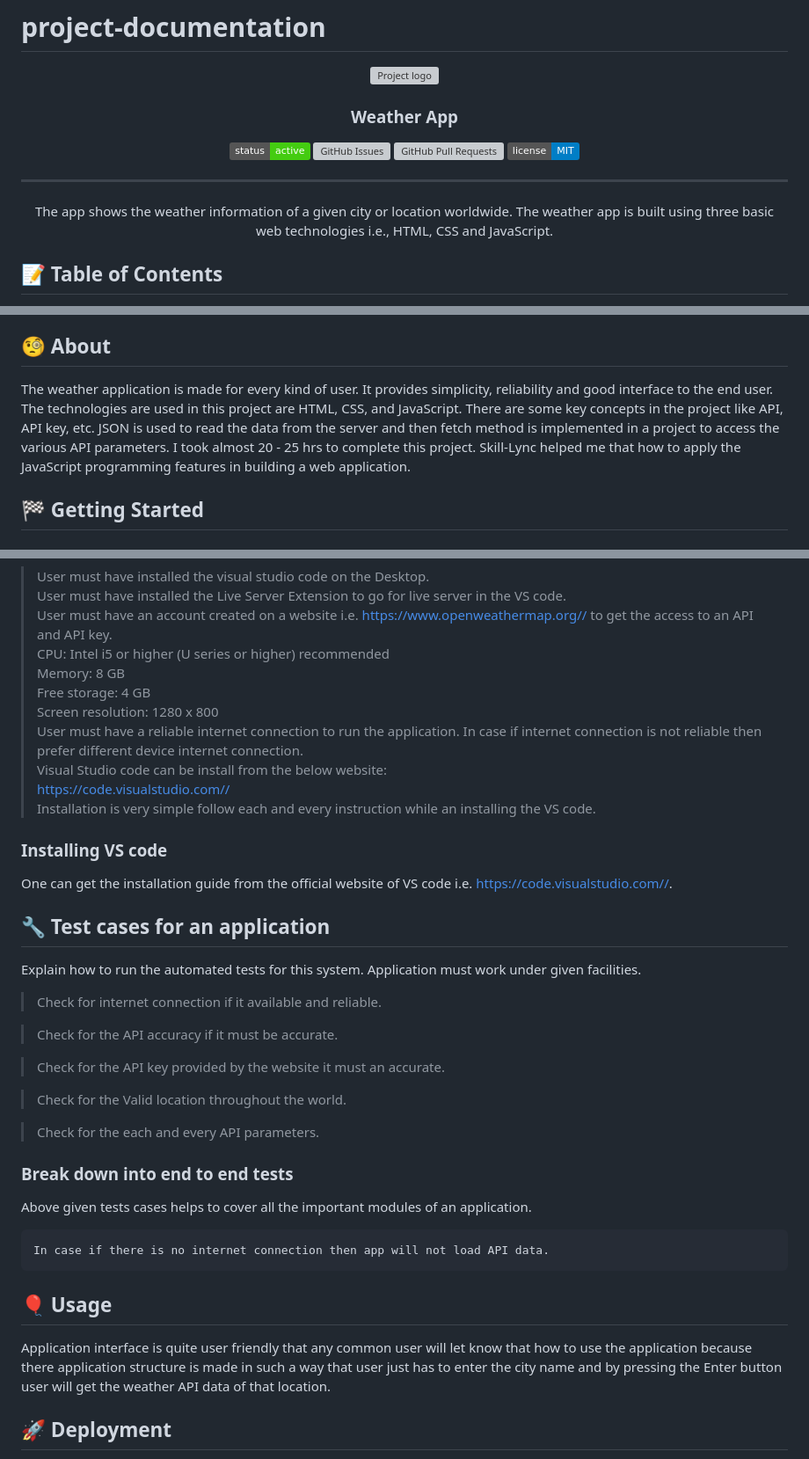
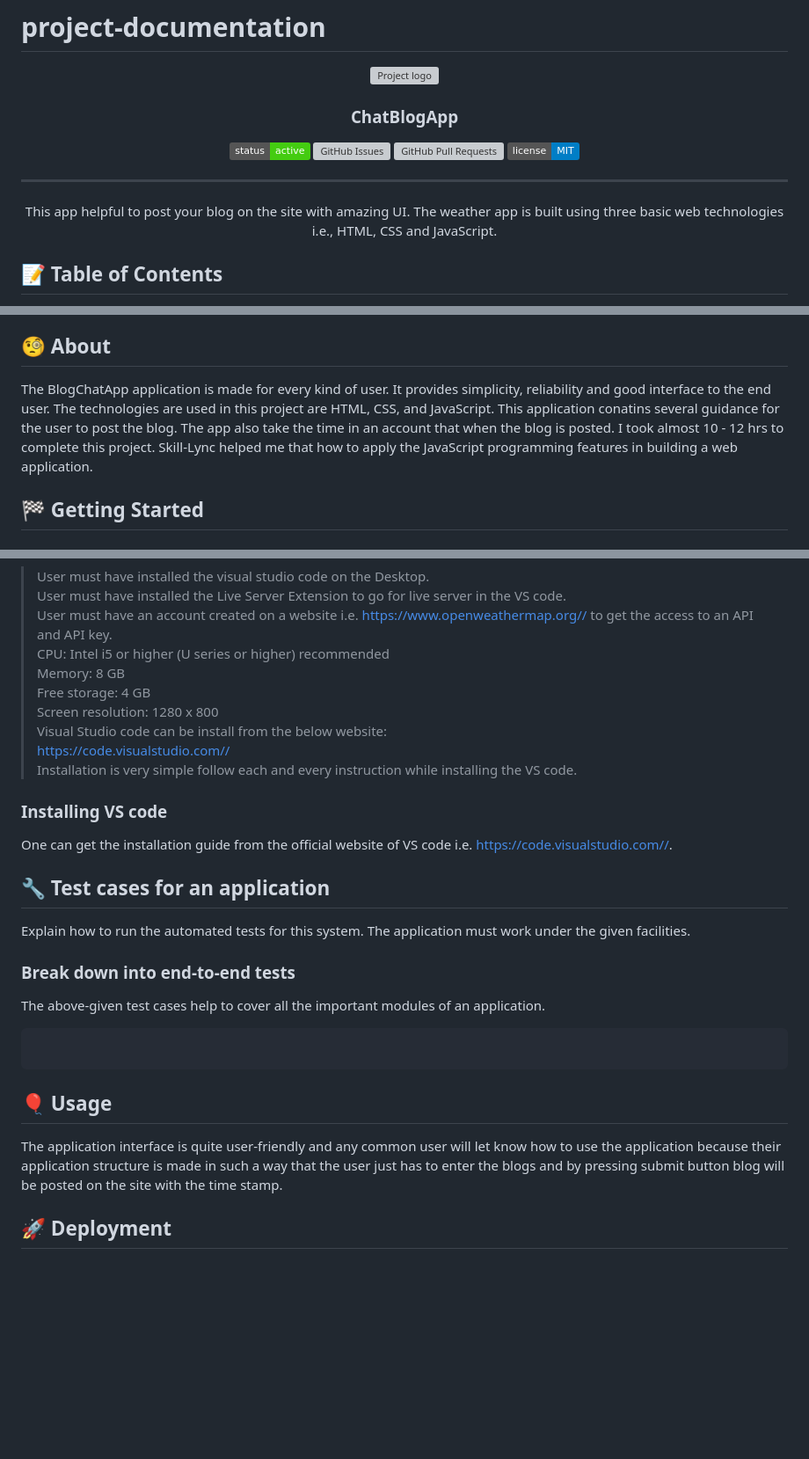
Before and after one commit to umesh-wagh/ChatBlogApp, a Markdown page: README.md, 3 parts joined by grey strips. Shown: that part at 88% size. GitHub-like rendering; badges without logos; blank space fills up the shorter version; grey boxes are pictures that could not be loaded.

````diff
--- a/README.md
+++ b/README.md
@@ -7,7 +7,7 @@
 </p>
 
 
-<h3 align="center">Weather App</h3>
+<h3 align="center">ChatBlogApp</h3>
 
 <div align="center">
 
@@ -21,7 +21,7 @@
 ---
 
 <p align="center">
-  The app shows the weather information of a given city or location worldwide.
+  This app helpful to post your blog on the site with amazing UI.
   The weather app is built using three basic web technologies i.e., HTML, CSS and JavaScript.
     <br>
 </p>
@@ -36,8 +36,8 @@
 - [Acknowledgments](#acknowledgement)
 
 ## 🧐 About <a name = "about"></a>
-The weather application is made for every kind of user. It provides simplicity, reliability and good interface to the end user.
-The technologies are used in this project are HTML, CSS, and JavaScript. There are some key concepts in the project like API, API key, etc. JSON is used to read the data from the server and then fetch method is implemented in a project to access the various API parameters. I took almost 20 - 25 hrs to complete this project. Skill-Lync helped me that how to apply the JavaScript programming features in building a web application.
+The BlogChatApp application is made for every kind of user. It provides simplicity, reliability and good interface to the end user.
+The technologies are used in this project are HTML, CSS, and JavaScript. This application conatins several guidance for the user to post the blog. The app also take the time in an account that when the blog is posted. I took almost 10 - 12 hrs to complete this project. Skill-Lync helped me that how to apply the JavaScript programming features in building a web application.
 
 ## 🏁 Getting Started <a name = "getting_started"></a>
 ### Prerequisites
@@ -49,37 +49,25 @@ What things you need to install the software and how to install them. <br />
 > Memory: 8 GB <br />
 > Free storage: 4 GB <br />
 > Screen resolution: 1280 x 800 <br />
-> User must have a reliable internet connection to run the application. In case if internet connection is not reliable then prefer different device internet connection. <br />
 > Visual Studio code can be install from the below website: <br />
 > https://code.visualstudio.com// <br />
-> Installation is very simple follow each and every instruction while an installing the VS code. <br />
+> Installation is very simple follow each and every instruction while installing the VS code. <br />
 
 ### Installing VS code
 One can get the installation guide from the official website of VS code i.e. https://code.visualstudio.com//.
 
 ## 🔧 Test cases for an application <a name = "tests"></a>
 Explain how to run the automated tests for this system.
-Application must work under given facilities.
-<br />
-> Check for internet connection if it available and reliable.  <br />
+The application must work under the given facilities.
 
-> Check for the API accuracy if it must be accurate. <br />
-
-> Check for the API key provided by the website it must an accurate. <br />
-
-> Check for the Valid location throughout the world. <br />
-
-> Check for the each and every API parameters.
-
-### Break down into end to end tests
-Above given tests cases helps to cover all the important modules of an application.
+### Break down into end-to-end tests
+The above-given test cases help to cover all the important modules of an application.
 
 ```
-In case if there is no internet connection then app will not load API data.
 ```
 
 ## 🎈 Usage <a name="usage"></a>
-Application interface is quite user friendly that any common user will let know that how to use the application because there application structure is made in such a way that user just has to enter the city name and by pressing the Enter button user will get the weather API data of that location.
+The application interface is quite user-friendly and any common user will let know how to use the application because their application structure is made in such a way that the user just has to enter the blogs and by pressing submit button blog will be posted on the site with the time stamp.
 
 ## 🚀 Deployment <a name = "deployment"></a>
 Cloudflare protects and accelerates any website online. Once your website is a part of the Cloudflare community, its web traffic is routed through Cloudflare intelligent global network.
````
Also changed, not shown: other parts of README.md (+2 -2 lines).
